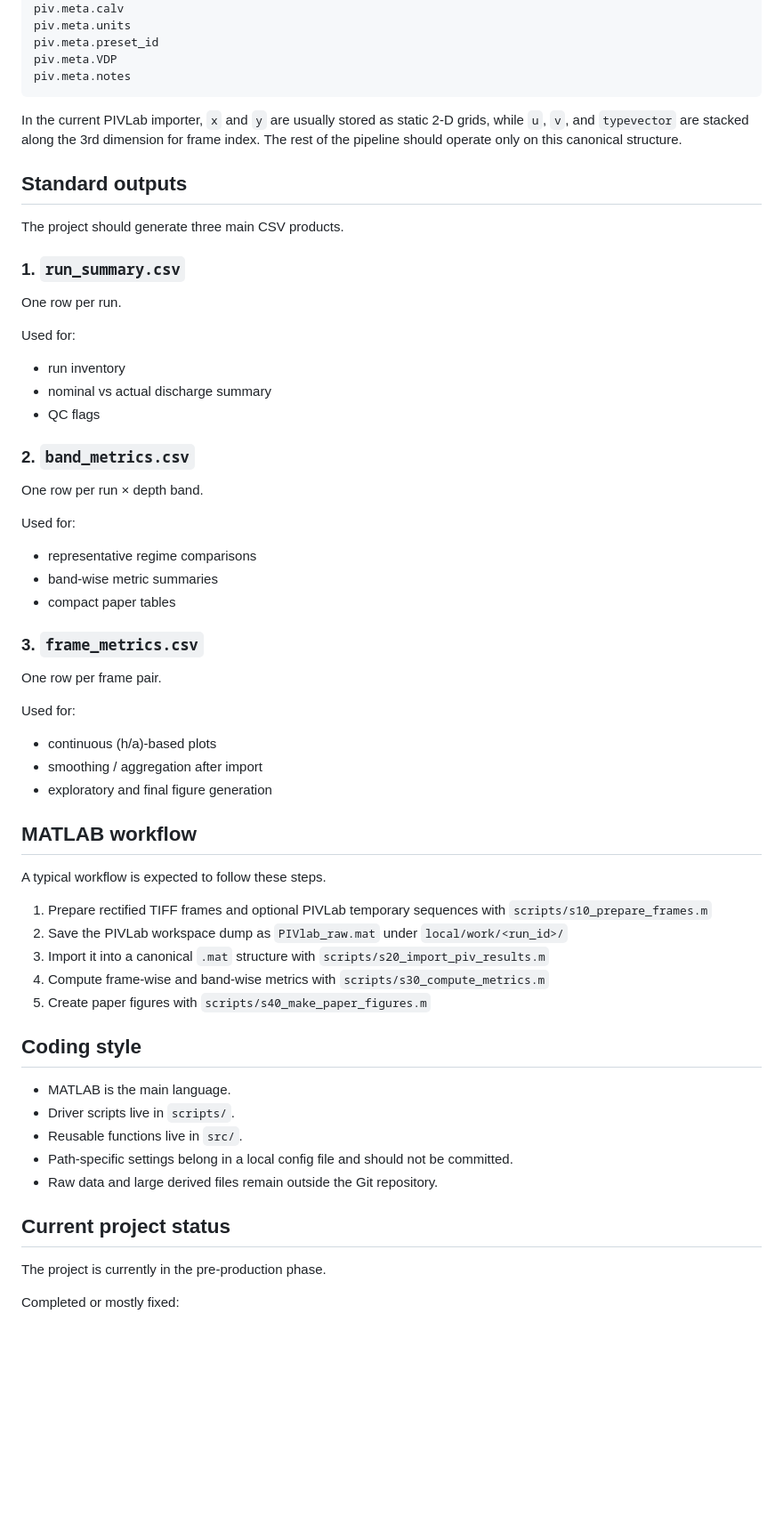
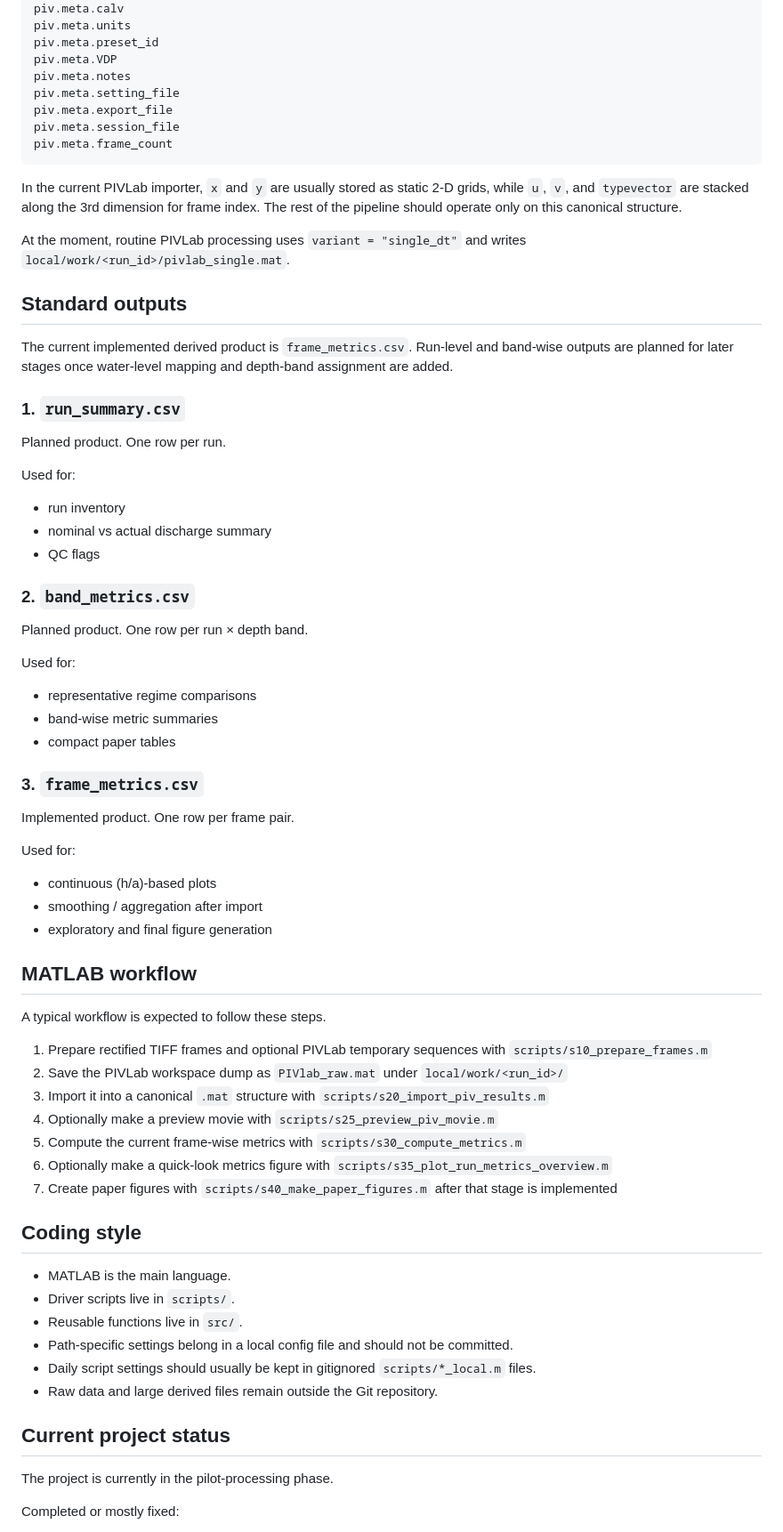
Before and after one commit to kobeline2/psp-singleport-regime, a Markdown page: README.md, the part around one of its changes. Shown at 89% size. Rendered like a GitHub page; blank space fills up the shorter version.

Commit message:
Update README for current workflow

````diff
--- a/README.md
+++ b/README.md
@@ -295,6 +318,10 @@ piv.meta.units
 piv.meta.preset_id
 piv.meta.VDP
 piv.meta.notes
+piv.meta.setting_file
+piv.meta.export_file
+piv.meta.session_file
+piv.meta.frame_count
 ```
 
 In the current PIVLab importer, `x` and `y` are usually stored as static
@@ -302,12 +329,17 @@ In the current PIVLab importer, `x` and `y` are usually stored as static
 dimension for frame index. The rest of the pipeline should operate only on
 this canonical structure.
 
+At the moment, routine PIVLab processing uses `variant = "single_dt"` and
+writes `local/work/<run_id>/pivlab_single.mat`.
+
 ## Standard outputs
 
-The project should generate three main CSV products.
+The current implemented derived product is `frame_metrics.csv`. Run-level
+and band-wise outputs are planned for later stages once water-level mapping
+and depth-band assignment are added.
 
 ### 1. `run_summary.csv`
-One row per run.
+Planned product. One row per run.
 
 Used for:
 
@@ -316,7 +348,7 @@ Used for:
 - QC flags
 
 ### 2. `band_metrics.csv`
-One row per run × depth band.
+Planned product. One row per run × depth band.
 
 Used for:
 
@@ -325,7 +357,7 @@ Used for:
 - compact paper tables
 
 ### 3. `frame_metrics.csv`
-One row per frame pair.
+Implemented product. One row per frame pair.
 
 Used for:
 
@@ -340,8 +372,10 @@ A typical workflow is expected to follow these steps.
 1. Prepare rectified TIFF frames and optional PIVLab temporary sequences with `scripts/s10_prepare_frames.m`
 2. Save the PIVLab workspace dump as `PIVlab_raw.mat` under `local/work/<run_id>/`
 3. Import it into a canonical `.mat` structure with `scripts/s20_import_piv_results.m`
-4. Compute frame-wise and band-wise metrics with `scripts/s30_compute_metrics.m`
-5. Create paper figures with `scripts/s40_make_paper_figures.m`
+4. Optionally make a preview movie with `scripts/s25_preview_piv_movie.m`
+5. Compute the current frame-wise metrics with `scripts/s30_compute_metrics.m`
+6. Optionally make a quick-look metrics figure with `scripts/s35_plot_run_metrics_overview.m`
+7. Create paper figures with `scripts/s40_make_paper_figures.m` after that stage is implemented
 
 ## Coding style
 
@@ -349,11 +383,12 @@ A typical workflow is expected to follow these steps.
 - Driver scripts live in `scripts/`.
 - Reusable functions live in `src/`.
 - Path-specific settings belong in a local config file and should not be committed.
+- Daily script settings should usually be kept in gitignored `scripts/*_local.m` files.
 - Raw data and large derived files remain outside the Git repository.
 
 ## Current project status
 
-The project is currently in the pre-production phase.
+The project is currently in the pilot-processing phase.
 
 Completed or mostly fixed:
 
````
Also changed, not shown: other parts of README.md (+58 -18 lines).
